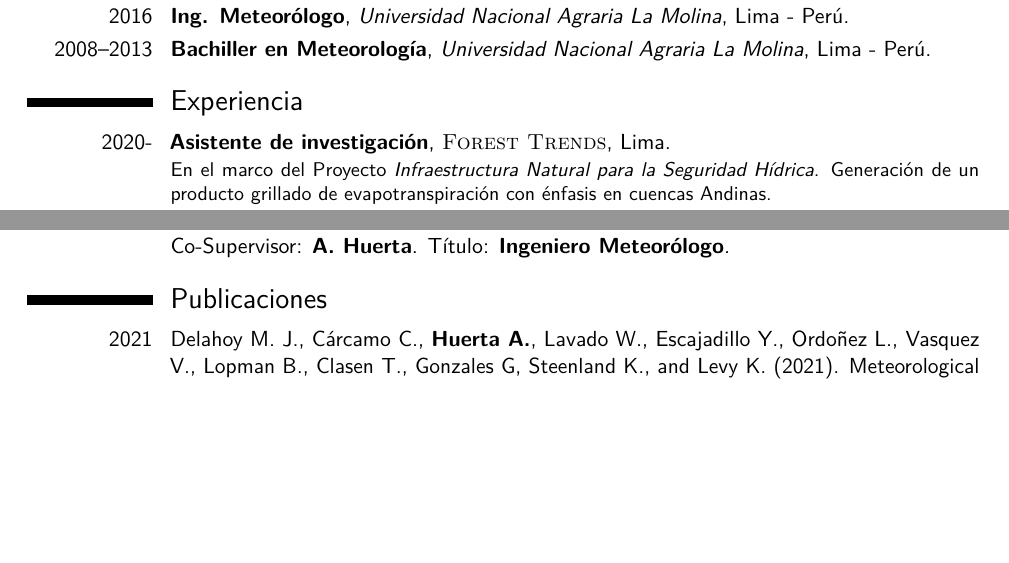
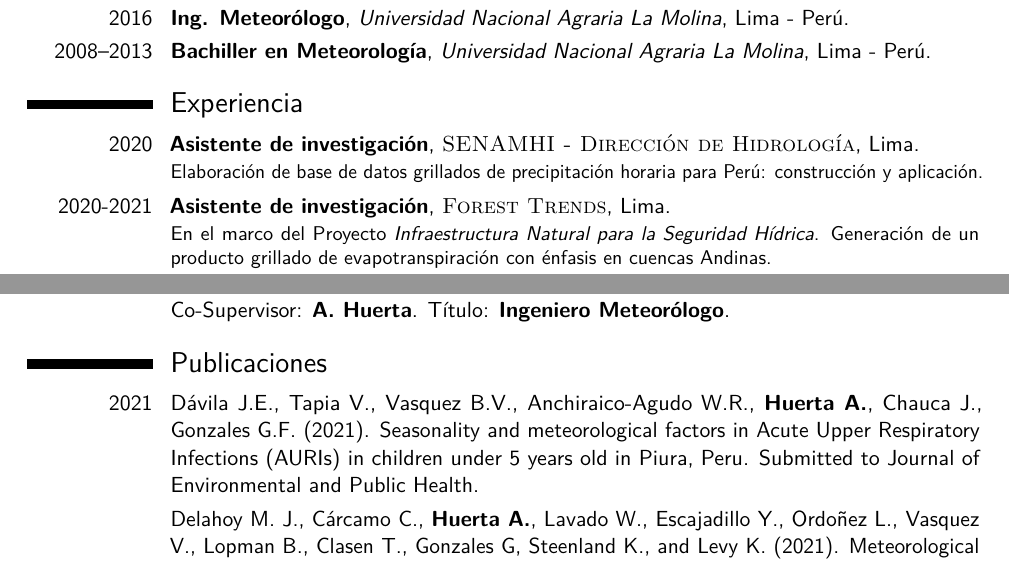
Before and after one commit to adrHuerta/CV, a LaTeX CV (ahuerta_cv.tex, which reads to_modify/publications.tex, to_modify/work_experience.tex): two parts of pages 1 and 2 of 5, joined at a grey line, cut so that both start at the same text, the shorter picture padded with empty space. Compiled offline with pdfLaTeX.

Commit message:
Estefania's paper plus hourly PISCOp

```diff
--- a/to_modify/publications.tex
+++ b/to_modify/publications.tex
@@ -11,7 +11,9 @@
 
 \renewcommand{\listitemsymbol}{-~} % Changes the symbol used for lists
 
-\cvitem{2021}{Delahoy M. J., Cárcamo C., \textbf{Huerta A.}, Lavado W., Escajadillo Y., Ordoñez L., Vasquez V., Lopman B., Clasen T., Gonzales G, Steenland K., and Levy K. (2021). Meteorological factors and childhood diarrhea in Peru, 2005–2015: a time series analysis of historic associations, with implications for climate change. Environ Health 20, 22 (2021). \url{https://doi.org/10.1186/s12940-021-00703-4}}
+\cvitem{2021}{Dávila J.E., Tapia V., Vasquez B.V., Anchiraico-Agudo W.R., \textbf{Huerta A.}, Chauca J., Gonzales G.F. (2021). Seasonality and meteorological factors in Acute Upper Respiratory Infections (AURIs) in children under 5 years old in Piura, Peru. Submitted to Journal of Environmental and Public Health.}
+
+\cvitem{}{Delahoy M. J., Cárcamo C., \textbf{Huerta A.}, Lavado W., Escajadillo Y., Ordoñez L., Vasquez V., Lopman B., Clasen T., Gonzales G, Steenland K., and Levy K. (2021). Meteorological factors and childhood diarrhea in Peru, 2005–2015: a time series analysis of historic associations, with implications for climate change. Environ Health 20, 22. \url{https://doi.org/10.1186/s12940-021-00703-4}}
 
 \cvitem{2020}{Imfeld N., Sedlmeir K., Gubler S., Correa K., Davila P., \textbf{Huerta A.}, Lavado W., Rohrer M., Scherrer S. and Schwierz C. (2020). A combined view on precipitation and temperature climatology and trends in the southern Andes of Peru. International Journal of Climatology. Accepted Author Manuscript. \url{https://doi.org/10.1002/joc.6645}}
 
--- a/to_modify/work_experience.tex
+++ b/to_modify/work_experience.tex
@@ -1,7 +1,9 @@
 \section{Experiencia}
 
 %\subsection{Vocational}
-\cventry{2020-}{Asistente de investigación}{\textsc{Forest Trends}}{Lima}{}{En el marco del Proyecto \textit{Infraestructura Natural para la Seguridad Hídrica}. Generación de un producto grillado de evapotranspiración con énfasis en cuencas Andinas.}
+\cventry{2020}{Asistente de investigación}{\textsc{SENAMHI - Dirección de Hidrología}}{Lima}{}{Elaboración de base de datos grillados de precipitación horaria para Perú: construcción y aplicación.}
+
+\cventry{2020-2021}{Asistente de investigación}{\textsc{Forest Trends}}{Lima}{}{En el marco del Proyecto \textit{Infraestructura Natural para la Seguridad Hídrica}. Generación de un producto grillado de evapotranspiración con énfasis en cuencas Andinas.}
 
 \cventry{2020}{Asistente de investigación}{\textsc{SUNASS}}{Lima}{}{Evaluación de la capacidad de producción de agua en cuencas hidrográficas que abastecen el recurso hídrico a los prestadores de servicios de saneamiento a nivel nacional. Estimación del escurrimiento a nivel de grilla utilizando el enfoque de Budyko.}
 
```
Also changed, not shown: ahuerta_cv.pdf, to_modify/work_experience.tex (2 more changed lines).
